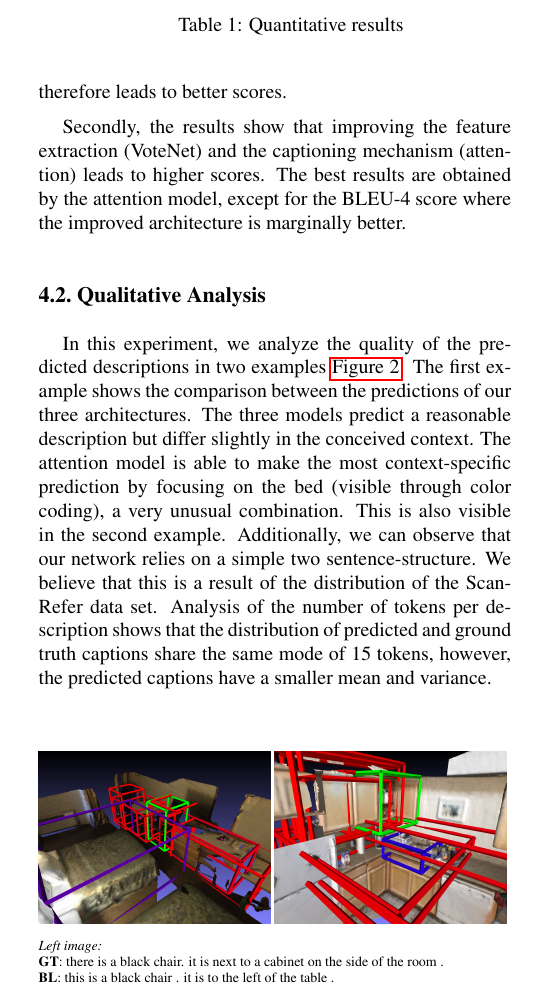
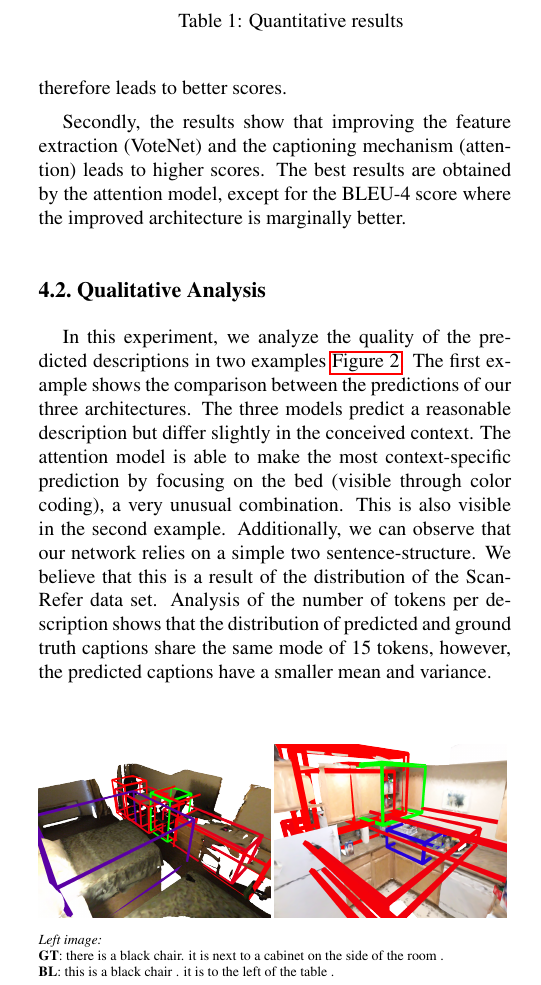
Before and after one commit to nseppix/scan2cap, a LaTeX paper (docs/report/report.tex): part of one column of page 2 of 3, cut so that both start at the same text. Compiled offline with pdfLaTeX.

Commit message:
Make text of arch diagram larger. Change background and shading of figure 2.

```diff
--- a/docs/report/report.tex
+++ b/docs/report/report.tex
@@ -142,12 +142,12 @@ The first example shows the comparison between the predictions of our three arch
 	\centering
 	\begin{subfigure}[c]{.49\linewidth}
 		\centering
-		\includegraphics[width=\linewidth]{figures/gt_scene0221_00_3_0_att_02.png}
+		\includegraphics[width=\linewidth]{figures/gt_scene0221_00_3_0_att_noshade.png}
 		\label{fig:example_1}
 	\end{subfigure}
 	\begin{subfigure}[c]{.49\linewidth}
 		\centering
-		\includegraphics[width=\textwidth]{figures/gt_scene0164_00_2_0_att_06.png}
+		\includegraphics[width=\textwidth]{figures/gt_scene0164_00_2_0_att_noshade.png}
 		\label{fig:example_2}
 	\end{subfigure}
 	\vspace{-1.\baselineskip}
```
Also changed, not shown: docs/report/figures/arch_condensed_2.pdf, docs/report/figures/gt_scene0164_00_2_0_att_noshade.png (added), docs/report/figures/gt_scene0221_00_3_0_att_noshade.png (added), docs/report/report.tex (2 more changed lines), 1 other file.
